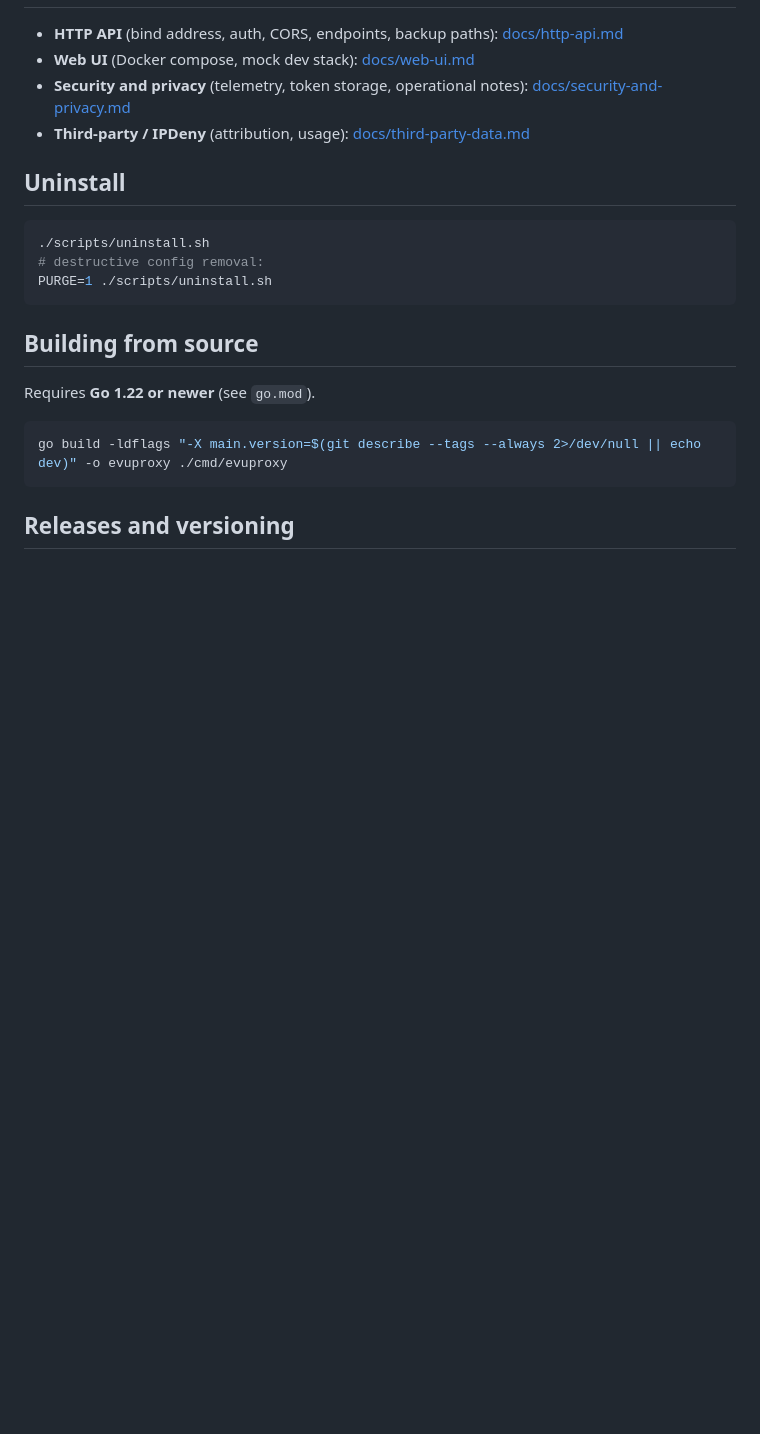
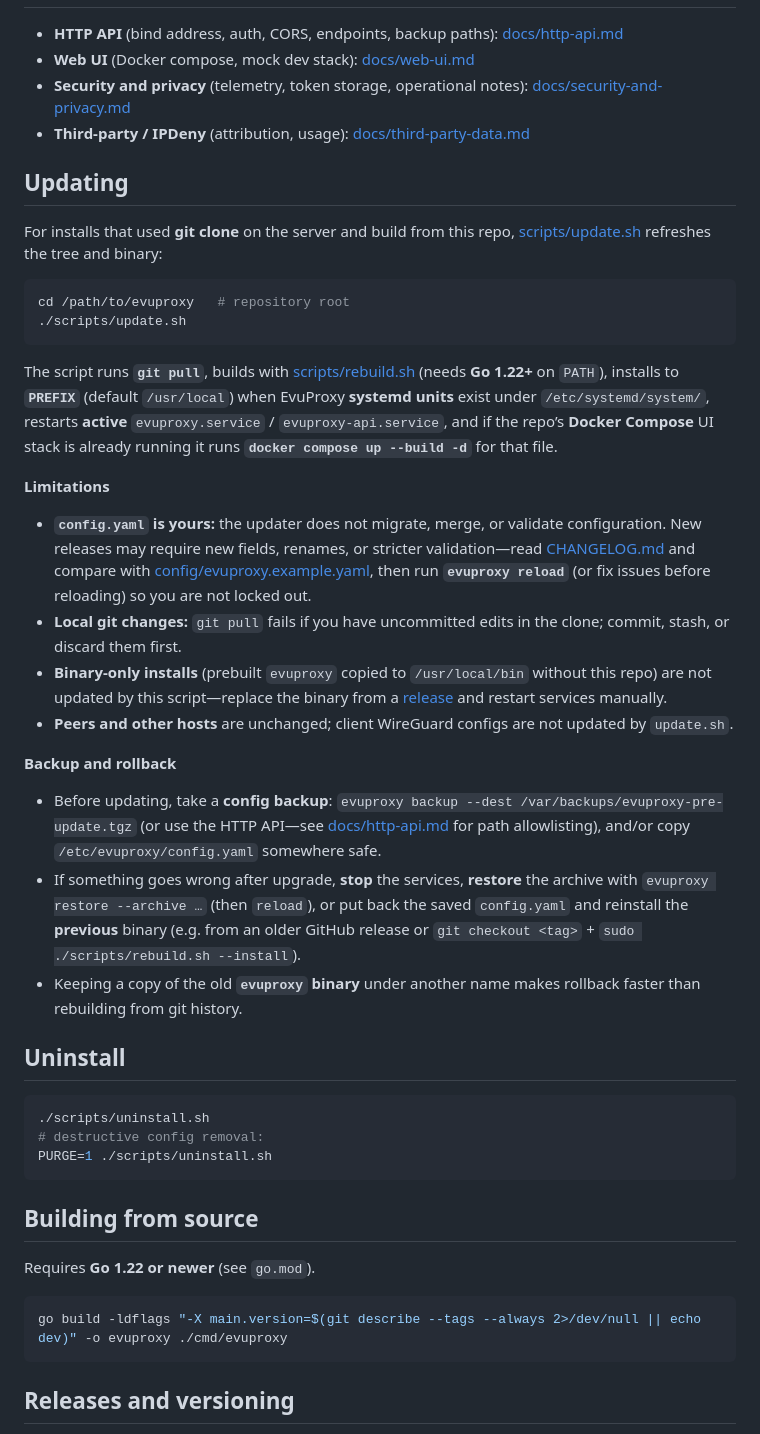
Before and after one commit to imevul/evuproxy, a Markdown page: README.md, the part around the change. GitHub-like rendering; blank space fills up the shorter version.

Commit message:
docs(readme): add Updating section (update.sh, limits, rollback)
Made-with: Cursor

````diff
--- a/README.md
+++ b/README.md
@@ -54,6 +54,30 @@ Turnkey **TCP/UDP exposure** on a Linux VPS using **WireGuard** and **nftables**
 - **Security and privacy** (telemetry, token storage, operational notes): [docs/security-and-privacy.md](docs/security-and-privacy.md)
 - **Third-party / IPDeny** (attribution, usage): [docs/third-party-data.md](docs/third-party-data.md)
 
+## Updating
+
+For installs that used **git clone** on the server and build from this repo, [scripts/update.sh](scripts/update.sh) refreshes the tree and binary:
+
+```bash
+cd /path/to/evuproxy   # repository root
+./scripts/update.sh
+```
+
+The script runs **`git pull`**, builds with [scripts/rebuild.sh](scripts/rebuild.sh) (needs **Go 1.22+** on `PATH`), installs to **`PREFIX`** (default `/usr/local`) when EvuProxy **systemd units** exist under `/etc/systemd/system/`, restarts **active** `evuproxy.service` / `evuproxy-api.service`, and if the repo’s **Docker Compose** UI stack is already running it runs **`docker compose up --build -d`** for that file.
+
+**Limitations**
+
+- **`config.yaml` is yours:** the updater does not migrate, merge, or validate configuration. New releases may require new fields, renames, or stricter validation—read [CHANGELOG.md](CHANGELOG.md) and compare with [config/evuproxy.example.yaml](config/evuproxy.example.yaml), then run **`evuproxy reload`** (or fix issues before reloading) so you are not locked out.
+- **Local git changes:** `git pull` fails if you have uncommitted edits in the clone; commit, stash, or discard them first.
+- **Binary-only installs** (prebuilt `evuproxy` copied to `/usr/local/bin` without this repo) are not updated by this script—replace the binary from a [release](https://github.com/imevul/evuproxy/releases) and restart services manually.
+- **Peers and other hosts** are unchanged; client WireGuard configs are not updated by `update.sh`.
+
+**Backup and rollback**
+
+- Before updating, take a **config backup**: `evuproxy backup --dest /var/backups/evuproxy-pre-update.tgz` (or use the HTTP API—see [docs/http-api.md](docs/http-api.md) for path allowlisting), and/or copy `/etc/evuproxy/config.yaml` somewhere safe.
+- If something goes wrong after upgrade, **stop** the services, **restore** the archive with `evuproxy restore --archive …` (then `reload`), or put back the saved `config.yaml` and reinstall the **previous** binary (e.g. from an older GitHub release or `git checkout <tag>` + `sudo ./scripts/rebuild.sh --install`).
+- Keeping a copy of the old **`evuproxy` binary** under another name makes rollback faster than rebuilding from git history.
+
 ## Uninstall
 
 ```bash
````
